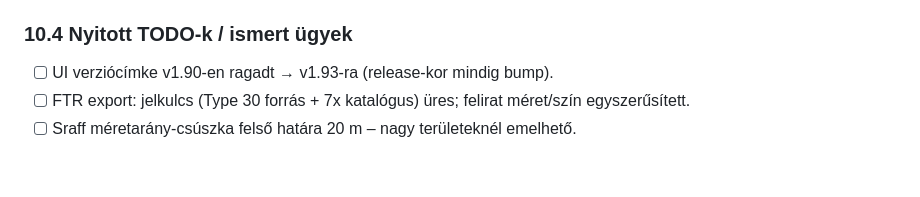
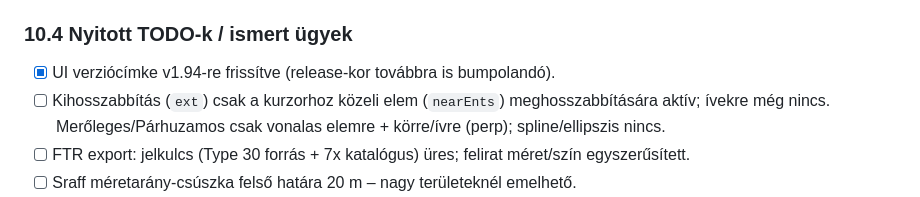
Before and after one commit to micoo79/WebCAD, a Markdown page: CLAUDE.md, the part around one of its changes. GitHub-like rendering; blank space fills up the shorter version.

```diff
--- a/CLAUDE.md
+++ b/CLAUDE.md
@@ -411,7 +413,10 @@ a ~3670-es sortól (pipa-hit, sraffClick, measClick, modPointClick sorrend);
 
 ### 10.4 Nyitott TODO-k / ismert ügyek
 
-- [ ] UI verziócímke v1.90-en ragadt → v1.93-ra (release-kor mindig bump).
+- [x] UI verziócímke v1.94-re frissítve (release-kor továbbra is bumpolandó).
+- [ ] Kihosszabbítás (`ext`) csak a kurzorhoz közeli elem (`nearEnts`)
+      meghosszabbítására aktív; ívekre még nincs. Merőleges/Párhuzamos csak
+      vonalas elemre + körre/ívre (perp); spline/ellipszis nincs.
 - [ ] FTR export: jelkulcs (Type 30 forrás + 7x katalógus) üres; felirat
       méret/szín egyszerűsített.
 - [ ] Sraff méretarány-csúszka felső határa 20 m – nagy területeknél emelhető.
```
Also changed, not shown: other parts of CLAUDE.md (+12 -4 lines).
